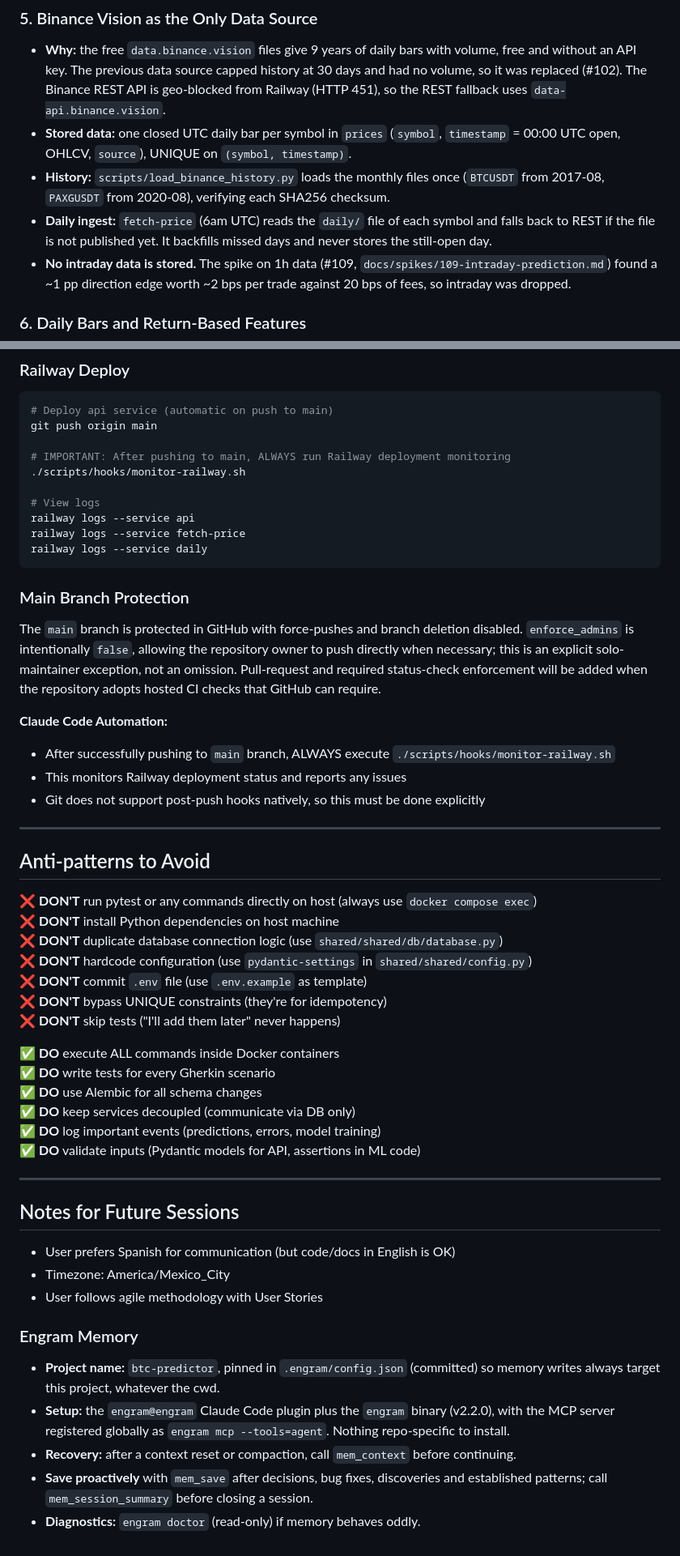
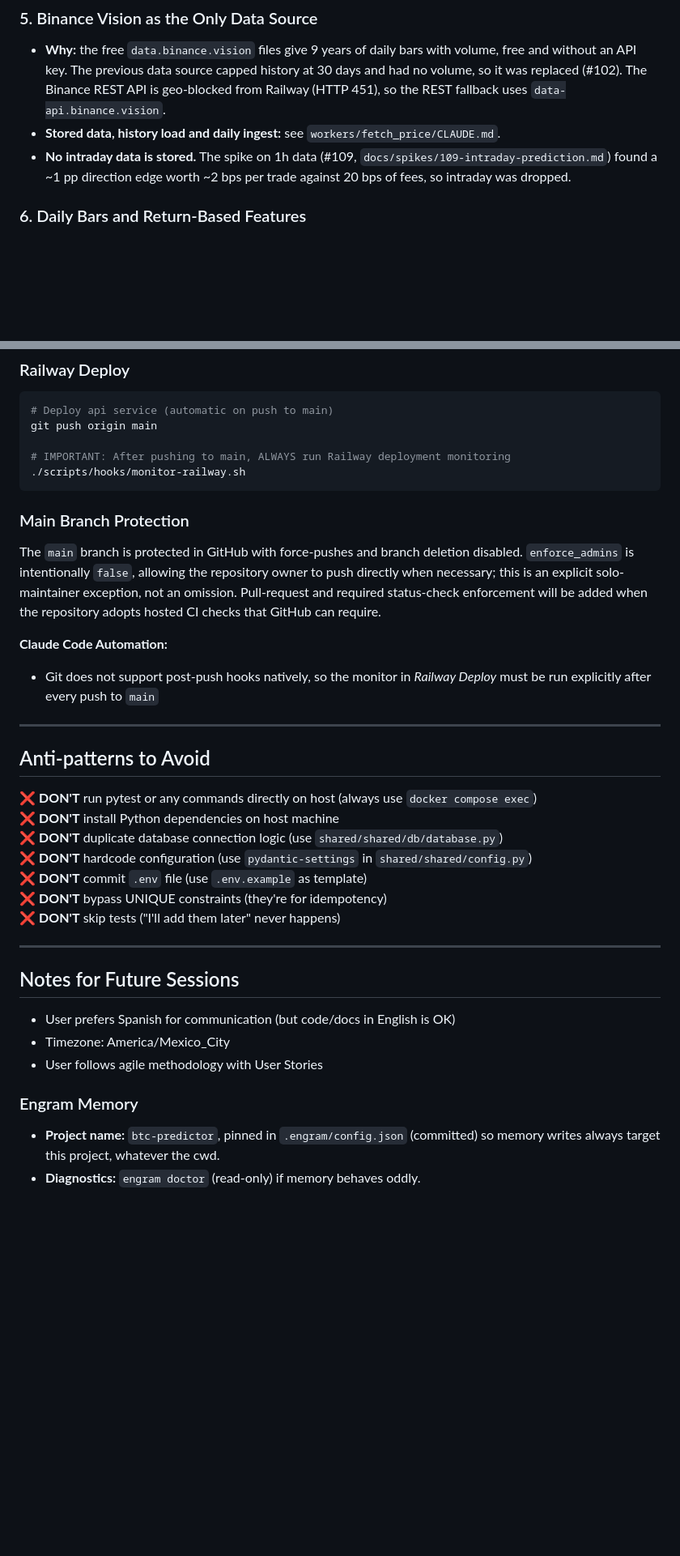
Before and after one commit to cuauhtemocbe/btc-predictor, a Markdown page: CLAUDE.md, 2 parts joined by grey strips. Shown at 81% size. GitHub-like rendering; blank space fills up the shorter version.

````diff
--- a/CLAUDE.md
+++ b/CLAUDE.md
@@ -53,9 +51,7 @@ The start commands and schedules live in the Railway dashboard, not in `railway.
 ### 5. Binance Vision as the Only Data Source
 
 - **Why:** the free `data.binance.vision` files give 9 years of daily bars with volume, free and without an API key. The previous data source capped history at 30 days and had no volume, so it was replaced (#102). The Binance REST API is geo-blocked from Railway (HTTP 451), so the REST fallback uses `data-api.binance.vision`.
-- **Stored data:** one closed UTC daily bar per symbol in `prices` (`symbol`, `timestamp` = 00:00 UTC open, OHLCV, `source`), UNIQUE on `(symbol, timestamp)`.
-- **History:** `scripts/load_binance_history.py` loads the monthly files once (`BTCUSDT` from 2017-08, `PAXGUSDT` from 2020-08), verifying each SHA256 checksum.
-- **Daily ingest:** `fetch-price` (6am UTC) reads the `daily/` file of each symbol and falls back to REST if the file is not published yet. It backfills missed days and never stores the still-open day.
+- **Stored data, history load and daily ingest:** see `workers/fetch_price/CLAUDE.md`.
 - **No intraday data is stored.** The spike on 1h data (#109, `docs/spikes/109-intraday-prediction.md`) found a ~1 pp direction edge worth ~2 bps per trade against 20 bps of fees, so intraday was dropped.
 
 ### 6. Daily Bars and Return-Based Features
@@ -215,11 +168,6 @@ git push origin main
 
 # IMPORTANT: After pushing to main, ALWAYS run Railway deployment monitoring
 ./scripts/hooks/monitor-railway.sh
-
-# View logs
-railway logs --service api
-railway logs --service fetch-price
-railway logs --service daily
 ```
 
 ### Main Branch Protection
@@ -232,9 +180,7 @@ will be added when the repository adopts hosted CI checks that GitHub can
 require.
 
 **Claude Code Automation:**
-- After successfully pushing to `main` branch, ALWAYS execute `./scripts/hooks/monitor-railway.sh`
-- This monitors Railway deployment status and reports any issues
-- Git does not support post-push hooks natively, so this must be done explicitly
+- Git does not support post-push hooks natively, so the monitor in *Railway Deploy* must be run explicitly after every push to `main`
 
 ---
 
@@ -248,13 +194,6 @@ require.
 ❌ **DON'T** bypass UNIQUE constraints (they're for idempotency)
 ❌ **DON'T** skip tests ("I'll add them later" never happens)
 
-✅ **DO** execute ALL commands inside Docker containers
-✅ **DO** write tests for every Gherkin scenario
-✅ **DO** use Alembic for all schema changes
-✅ **DO** keep services decoupled (communicate via DB only)
-✅ **DO** log important events (predictions, errors, model training)
-✅ **DO** validate inputs (Pydantic models for API, assertions in ML code)
-
 ---
 
 ## Notes for Future Sessions
@@ -266,7 +205,4 @@ require.
 ### Engram Memory
 
 - **Project name:** `btc-predictor`, pinned in `.engram/config.json` (committed) so memory writes always target this project, whatever the cwd.
-- **Setup:** the `engram@engram` Claude Code plugin plus the `engram` binary (v2.2.0), with the MCP server registered globally as `engram mcp --tools=agent`. Nothing repo-specific to install.
-- **Recovery:** after a context reset or compaction, call `mem_context` before continuing.
-- **Save proactively** with `mem_save` after decisions, bug fixes, discoveries and established patterns; call `mem_session_summary` before closing a session.
 - **Diagnostics:** `engram doctor` (read-only) if memory behaves oddly.
````
Also changed, not shown: other parts of CLAUDE.md (+4 -49 lines), workers/daily/CLAUDE.md (added, +4 -0 lines), workers/fetch_price/CLAUDE.md (added, +6 -0 lines).
